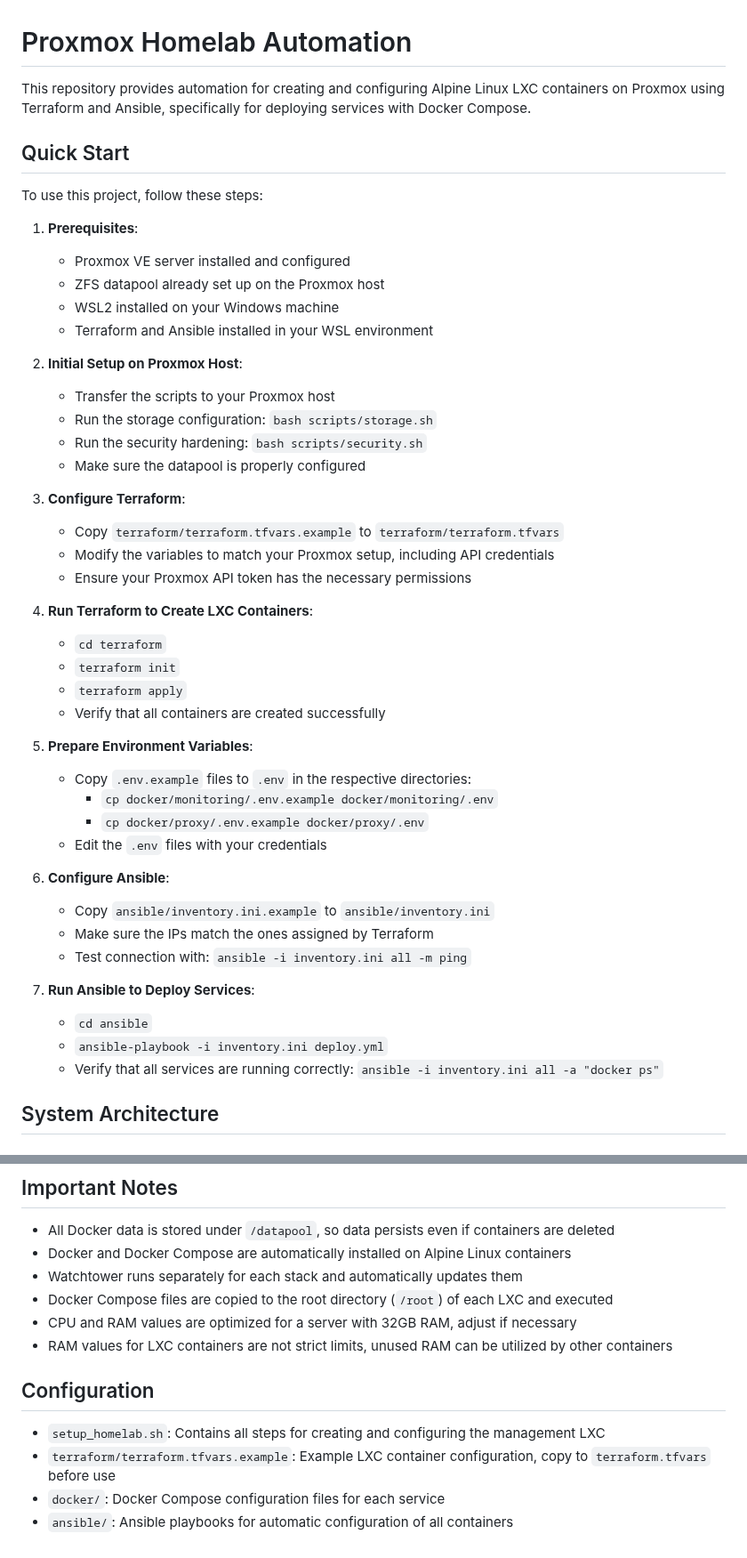
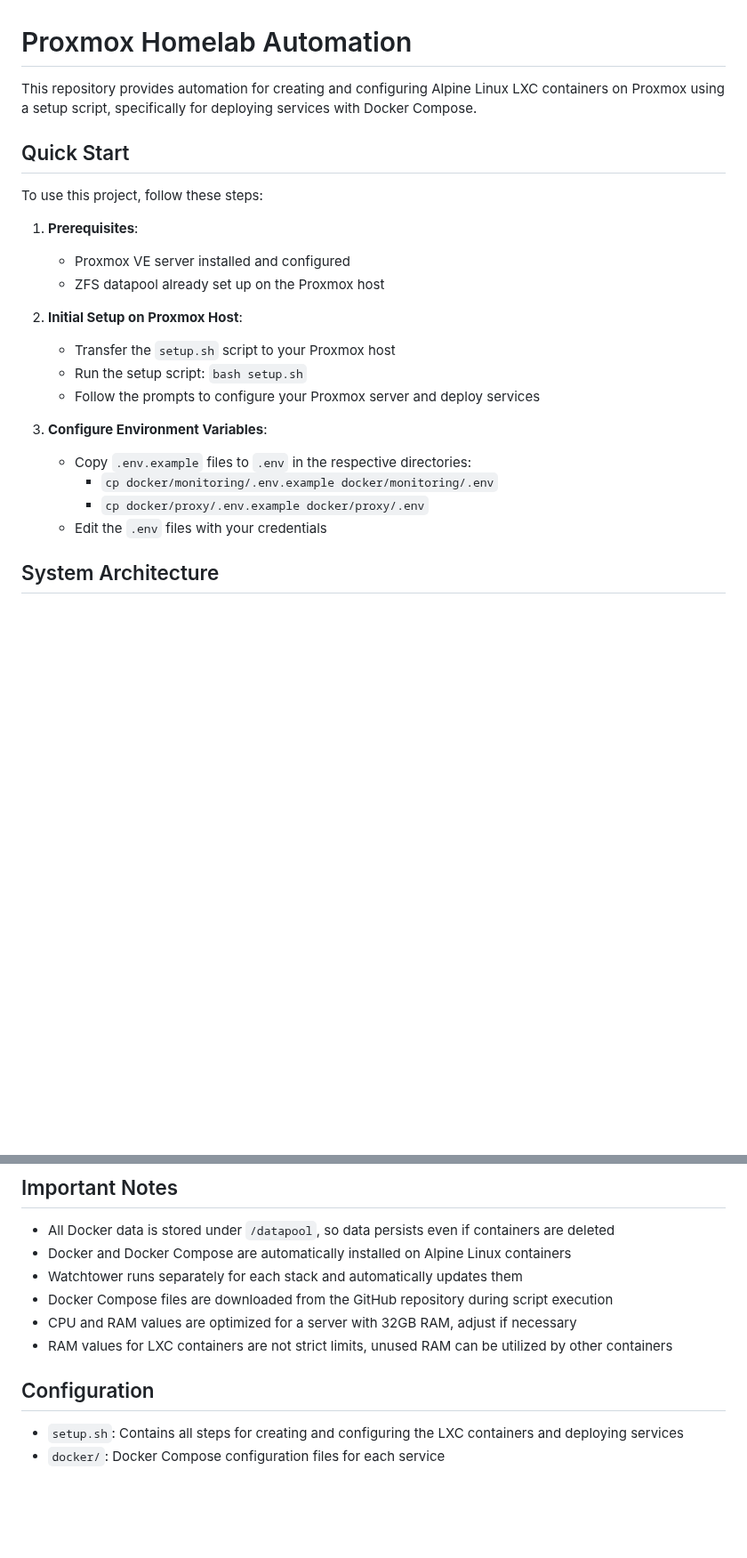
Before and after one commit to Yakrel/proxmox-homelab-automation, a Markdown page: README.md, 2 parts joined by grey strips. Shown at 89% size. Drawn GitHub-style; blank space fills up the shorter version.

Commit message:
Update README.md to reflect changes in setup process
* **Quick Start**:
  - Replace Terraform and Ansible setup steps with `setup.sh` script instructions.
  - Update environment variable configuration steps.

* **System Architecture**:
  - Note that Docker Compose files are downloaded from the GitHub repository during script execution.

* **Configuration**:
  - Replace `setup_homelab.sh` with `setup.sh` for creating and configuring LXC containers and deploying services.

---

For more details, open the [Copilot Workspace session](https://copilot-workspace.githubnext.com/Yakrel/proxmox-homelab-automation?shareId=XXXX-XXXX-XXXX-XXXX).

```diff
--- a/README.md
+++ b/README.md
@@ -1,6 +1,6 @@
 # Proxmox Homelab Automation
 
-This repository provides automation for creating and configuring Alpine Linux LXC containers on Proxmox using Terraform and Ansible, specifically for deploying services with Docker Compose.
+This repository provides automation for creating and configuring Alpine Linux LXC containers on Proxmox using a setup script, specifically for deploying services with Docker Compose.
 
 ## Quick Start
 
@@ -9,41 +9,16 @@ To use this project, follow these steps:
 1. **Prerequisites**:
    - Proxmox VE server installed and configured
    - ZFS datapool already set up on the Proxmox host
-   - WSL2 installed on your Windows machine
-   - Terraform and Ansible installed in your WSL environment
+2. **Initial Setup on Proxmox Host**:
+   - Transfer the `setup.sh` script to your Proxmox host
+   - Run the setup script: `bash setup.sh`
+   - Follow the prompts to configure your Proxmox server and deploy services
 
-2. **Initial Setup on Proxmox Host**:
-   - Transfer the scripts to your Proxmox host
-   - Run the storage configuration: `bash scripts/storage.sh`
-   - Run the security hardening: `bash scripts/security.sh`
-   - Make sure the datapool is properly configured
-
-3. **Configure Terraform**:
-   - Copy `terraform/terraform.tfvars.example` to `terraform/terraform.tfvars`
-   - Modify the variables to match your Proxmox setup, including API credentials
-   - Ensure your Proxmox API token has the necessary permissions
-
-4. **Run Terraform to Create LXC Containers**:
-   - `cd terraform`
-   - `terraform init`
-   - `terraform apply`
-   - Verify that all containers are created successfully
-
-5. **Prepare Environment Variables**:
+3. **Configure Environment Variables**:
    - Copy `.env.example` files to `.env` in the respective directories:
      - `cp docker/monitoring/.env.example docker/monitoring/.env`
      - `cp docker/proxy/.env.example docker/proxy/.env`
    - Edit the `.env` files with your credentials
-
-6. **Configure Ansible**:
-   - Copy `ansible/inventory.ini.example` to `ansible/inventory.ini`
-   - Make sure the IPs match the ones assigned by Terraform
-   - Test connection with: `ansible -i inventory.ini all -m ping`
-
-7. **Run Ansible to Deploy Services**:
-   - `cd ansible`
-   - `ansible-playbook -i inventory.ini deploy.yml`
-   - Verify that all services are running correctly: `ansible -i inventory.ini all -a "docker ps"`
 
 ## System Architecture
 
@@ -106,13 +80,11 @@ Each with isolated environments and dedicated networks for service groups:
 - All Docker data is stored under `/datapool`, so data persists even if containers are deleted
 - Docker and Docker Compose are automatically installed on Alpine Linux containers
 - Watchtower runs separately for each stack and automatically updates them
-- Docker Compose files are copied to the root directory (`/root`) of each LXC and executed
+- Docker Compose files are downloaded from the GitHub repository during script execution
 - CPU and RAM values are optimized for a server with 32GB RAM, adjust if necessary
 - RAM values for LXC containers are not strict limits, unused RAM can be utilized by other containers
 
 ## Configuration
 
-- `setup_homelab.sh`: Contains all steps for creating and configuring the management LXC
-- `terraform/terraform.tfvars.example`: Example LXC container configuration, copy to `terraform.tfvars` before use
+- `setup.sh`: Contains all steps for creating and configuring the LXC containers and deploying services
 - `docker/`: Docker Compose configuration files for each service
-- `ansible/`: Ansible playbooks for automatic configuration of all containers
```
Also changed, not shown: other parts of README.md (+0 -1 lines).
